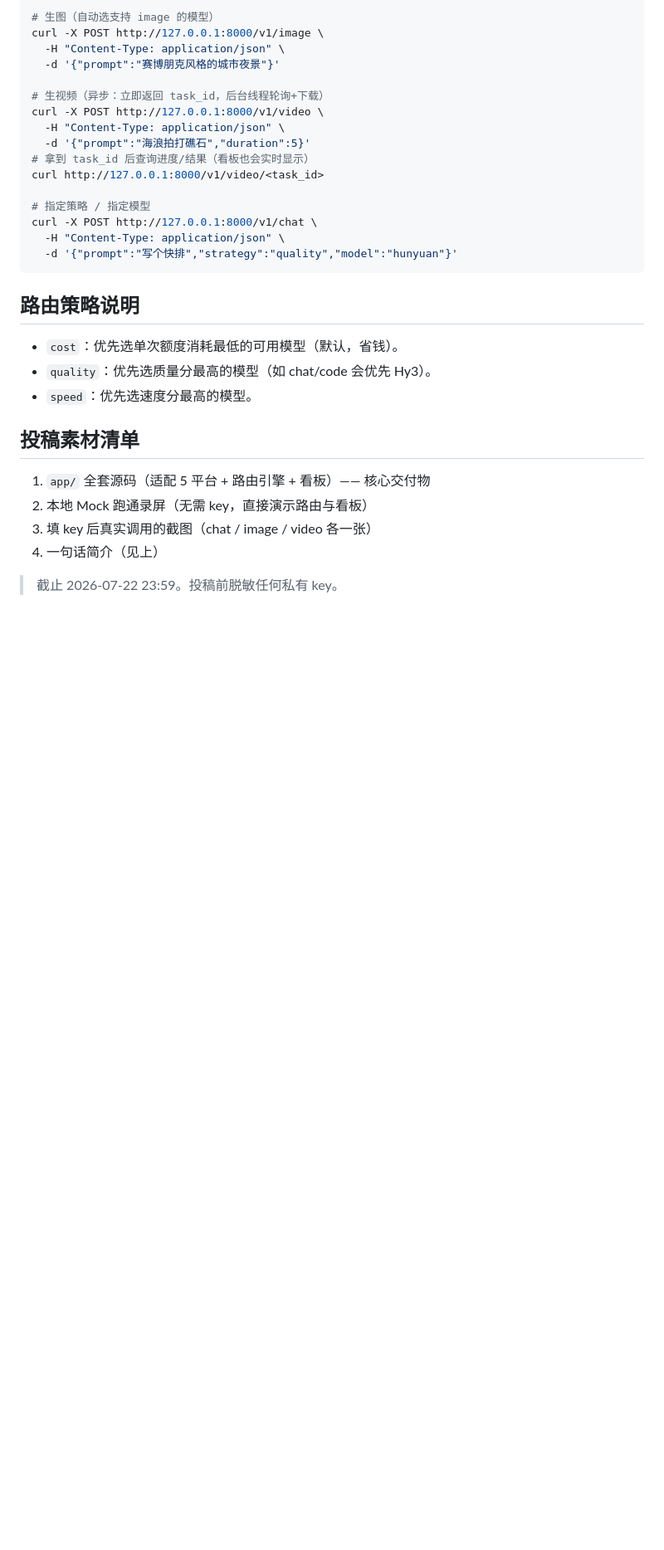
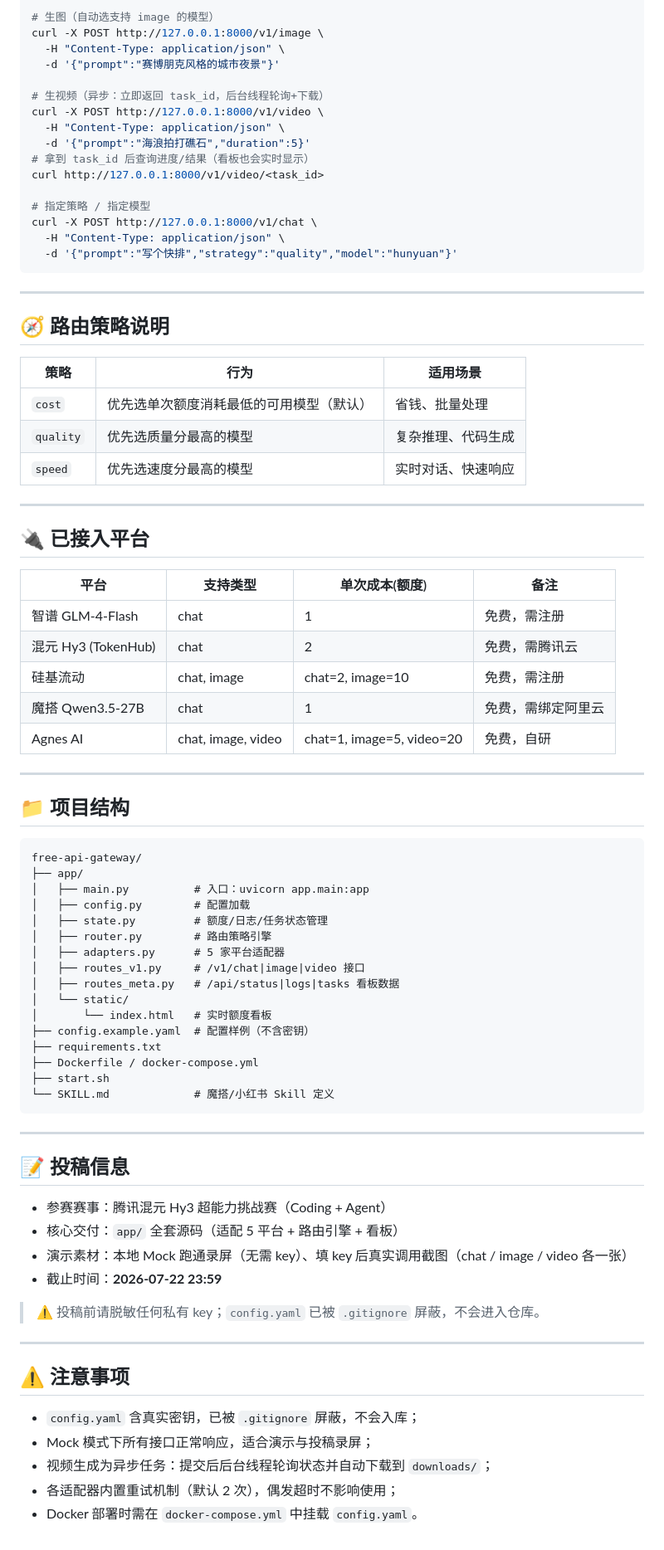
Before and after one commit to ggddffdd/free-api-gateway, a Markdown page: README.md, the part around one of its changes. Shown at 83% size. GitHub-like rendering; blank space fills up the shorter version.

Commit message:
docs: 润色 README，补充架构图与项目结构树

````diff
--- a/README.md
+++ b/README.md
@@ -86,17 +106,68 @@ curl -X POST http://127.0.0.1:8000/v1/chat \
   -d '{"prompt":"写个快排","strategy":"quality","model":"hunyuan"}'
 ```
 
-## 路由策略说明
+---
 
-- `cost`：优先选单次额度消耗最低的可用模型（默认，省钱）。
-- `quality`：优先选质量分最高的模型（如 chat/code 会优先 Hy3）。
-- `speed`：优先选速度分最高的模型。
+## 🧭 路由策略说明
 
-## 投稿素材清单
+| 策略 | 行为 | 适用场景 |
+|------|------|---------|
+| `cost` | 优先选单次额度消耗最低的可用模型（默认） | 省钱、批量处理 |
+| `quality` | 优先选质量分最高的模型 | 复杂推理、代码生成 |
+| `speed` | 优先选速度分最高的模型 | 实时对话、快速响应 |
 
-1. `app/` 全套源码（适配 5 平台 + 路由引擎 + 看板）—— 核心交付物
-2. 本地 Mock 跑通录屏（无需 key，直接演示路由与看板）
-3. 填 key 后真实调用的截图（chat / image / video 各一张）
-4. 一句话简介（见上）
+---
 
-> 截止 2026-07-22 23:59。投稿前脱敏任何私有 key。
+## 🔌 已接入平台
+
+| 平台 | 支持类型 | 单次成本(额度) | 备注 |
+|------|----------|---------------|------|
+| 智谱 GLM-4-Flash | chat | 1 | 免费，需注册 |
+| 混元 Hy3 (TokenHub) | chat | 2 | 免费，需腾讯云 |
+| 硅基流动 | chat, image | chat=2, image=10 | 免费，需注册 |
+| 魔搭 Qwen3.5-27B | chat | 1 | 免费，需绑定阿里云 |
+| Agnes AI | chat, image, video | chat=1, image=5, video=20 | 免费，自研 |
+
+---
+
+## 📁 项目结构
+
+```text
+free-api-gateway/
+├── app/
+│   ├── main.py          # 入口：uvicorn app.main:app
+│   ├── config.py        # 配置加载
+│   ├── state.py         # 额度/日志/任务状态管理
+│   ├── router.py        # 路由策略引擎
+│   ├── adapters.py      # 5 家平台适配器
+│   ├── routes_v1.py     # /v1/chat|image|video 接口
+│   ├── routes_meta.py   # /api/status|logs|tasks 看板数据
+│   └── static/
+│       └── index.html   # 实时额度看板
+├── config.example.yaml  # 配置样例（不含密钥）
+├── requirements.txt
+├── Dockerfile / docker-compose.yml
+├── start.sh
+└── SKILL.md             # 魔搭/小红书 Skill 定义
+```
+
+---
+
+## 📝 投稿信息
+
+- 参赛赛事：腾讯混元 Hy3 超能力挑战赛（Coding + Agent）
+- 核心交付：`app/` 全套源码（适配 5 平台 + 路由引擎 + 看板）
+- 演示素材：本地 Mock 跑通录屏（无需 key）、填 key 后真实调用截图（chat / image / video 各一张）
+- 截止时间：**2026-07-22 23:59**
+
+> ⚠️ 投稿前请脱敏任何私有 key；`config.yaml` 已被 `.gitignore` 屏蔽，不会进入仓库。
+
+---
+
+## ⚠️ 注意事项
+
+- `config.yaml` 含真实密钥，已被 `.gitignore` 屏蔽，不会入库；
+- Mock 模式下所有接口正常响应，适合演示与投稿录屏；
+- 视频生成为异步任务：提交后后台线程轮询状态并自动下载到 `downloads/`；
+- 各适配器内置重试机制（默认 2 次），偶发超时不影响使用；
+- Docker 部署时需在 `docker-compose.yml` 中挂载 `config.yaml`。
````
Also changed, not shown: other parts of README.md (+41 -21 lines).
